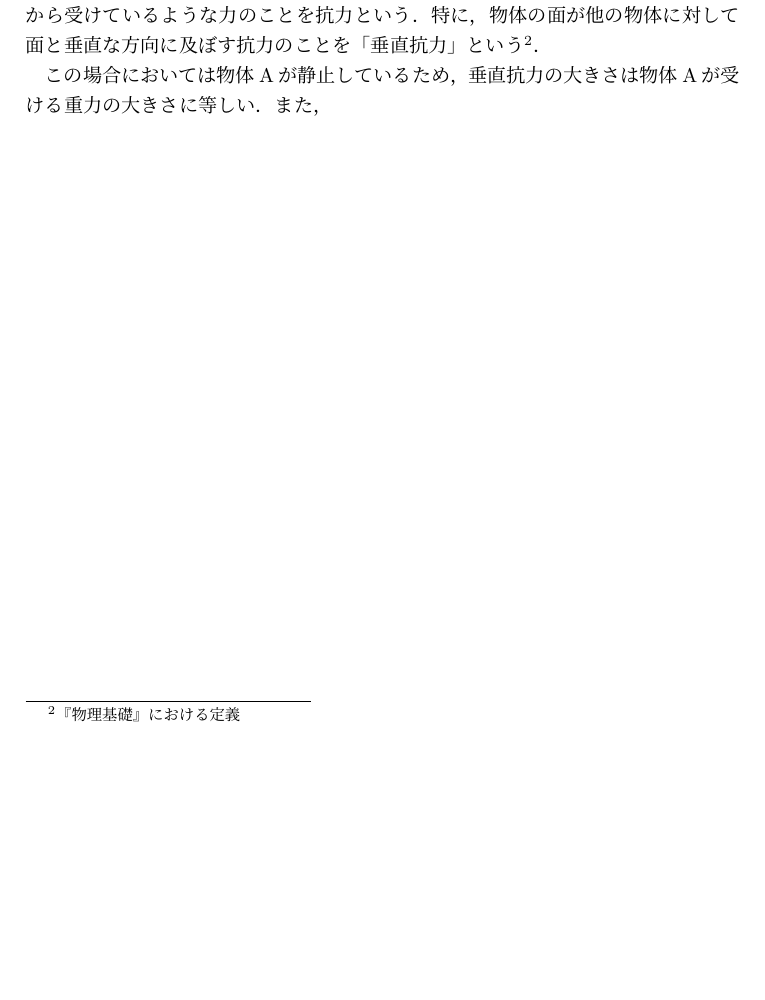
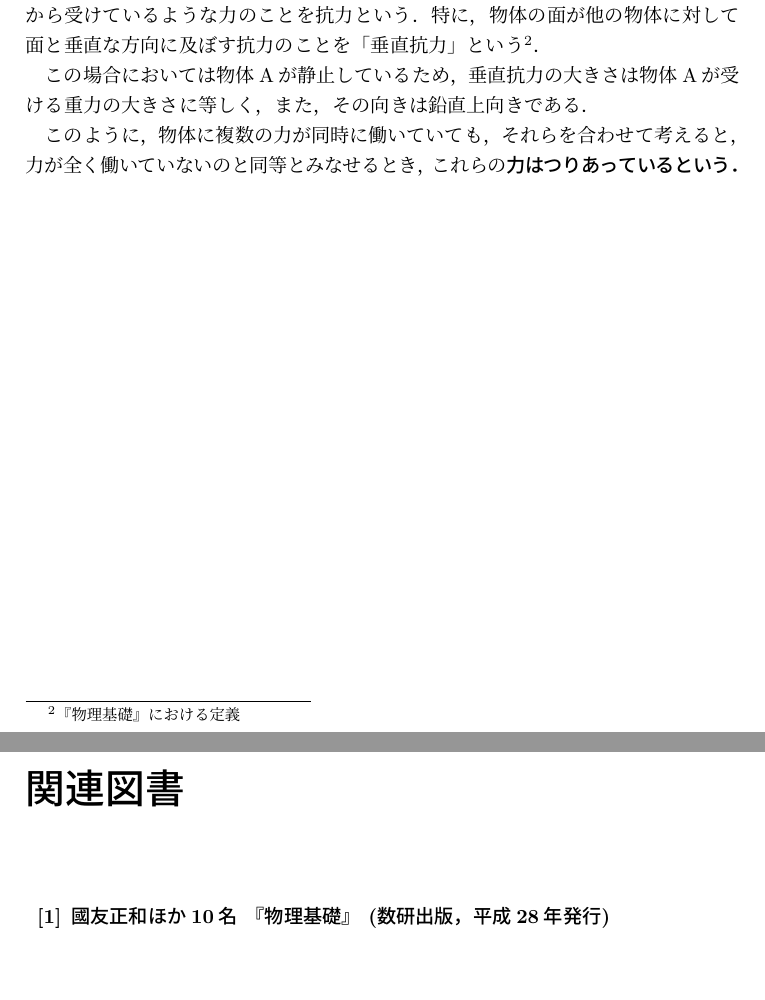
Before and after one commit to sksat/holst-sksat-2017, a LaTeX document (holst.tex): part of page 4 of 5 before the commit and two parts of pages 4 and 6 of 6 after it, the two joined at a grey line, cut so that both start at the same text, the shorter picture padded with empty space. Compiled offline with upLaTeX and dvipdfmx.

Commit message:
[ADD] 参考書籍

```diff
--- a/holst.tex
+++ b/holst.tex
@@ -68,9 +68,10 @@
 物体Aの運動を妨げるように，物体Aが床から受けているような力のことを抗力という．
 特に，物体の面が他の物体に対して面と垂直な方向に及ぼす抗力のことを「垂直抗力」という\footnote{『物理基礎』における定義}．
 
-この場合においては物体Aが静止しているため，垂直抗力の大きさは物体Aが受ける重力の大きさに等しい．
-また，
+この場合においては物体Aが静止しているため，垂直抗力の大きさは物体Aが受ける重力の大きさに等しく，また，その向きは鉛直上向きである．
 
+このように，物体に複数の力が同時に働いていても，それらを合わせて考えると，
+力が全く働いていないのと同等とみなせるとき，これらの\bfseries{力はつりあっている}という．
 
 \chapter{数値計算の理論}
 \section{はじめに}
@@ -82,4 +83,9 @@
 シミュレーションとはそもそも，何らかのシステムが従っている法則を抽出、モデル化し、模擬することである．
 その「模擬」する方法は特に決まっているわけではなく，紙とペンかもしれないし，小さな模型\footnote{風洞実験などがこれに当てはまる．}かもしれないし，コンピュータプログラムかもしれない．
 
+
+\begin{thebibliography}{99}
+\bibitem{物理基礎} 國友正和ほか10名 『物理基礎』 (数研出版，平成28年発行)
+\end{thebibliography}
+
 \end{document}
```
Also changed, not shown: Makefile, holst.pdf.
